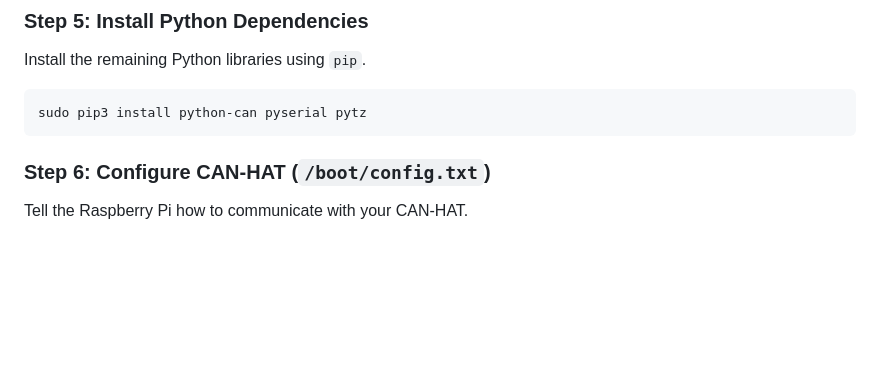
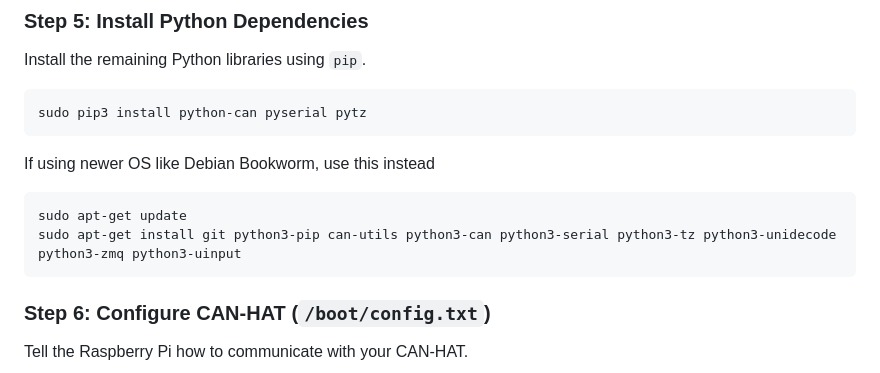
Before and after one commit to korni92/RNS-E-Pi-Control, a Markdown page: README.md, the part around the change. GitHub-like rendering; blank space fills up the shorter version.

````diff
--- a/README.md
+++ b/README.md
@@ -102,6 +102,11 @@ Install the remaining Python libraries using `pip`.
 
 ```bash
 sudo pip3 install python-can pyserial pytz
+```
+If using newer OS like Debian Bookworm, use this instead
+```bash
+sudo apt-get update
+sudo apt-get install git python3-pip can-utils python3-can python3-serial python3-tz python3-unidecode python3-zmq python3-uinput
 ```
 
 ### Step 6: Configure CAN-HAT (`/boot/config.txt`)
````
